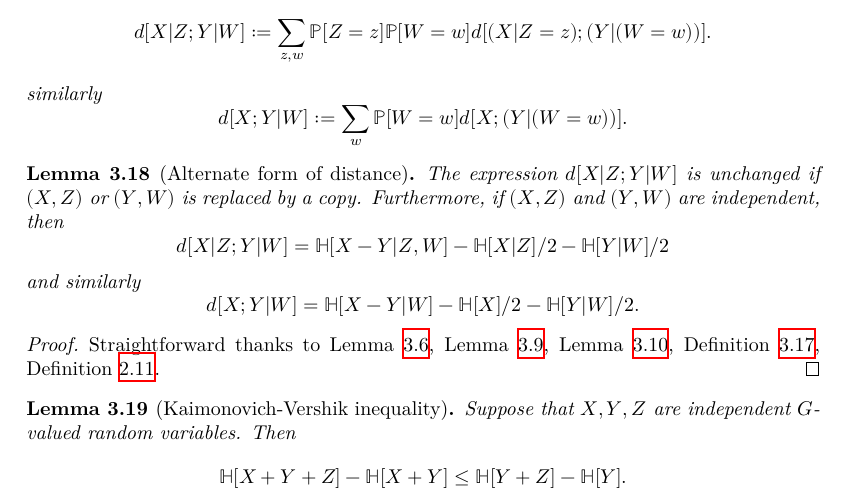
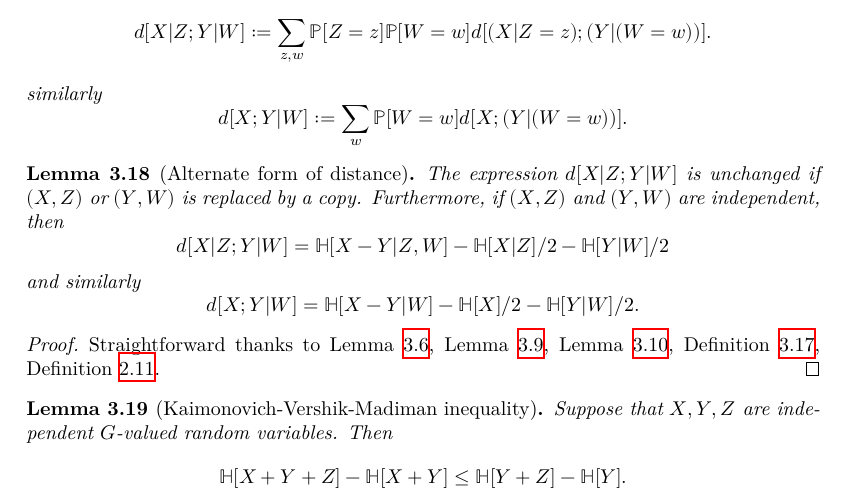
Before and after one commit to teorth/pfr, a LaTeX document (blueprint/src/print.tex, which reads blueprint/src/chapter/distance.tex): part of page 9 of 25, cut so that both start at the same text. Compiled offline with XeLaTeX.

Commit message:
add attribution to Madiman

```diff
--- a/blueprint/src/chapter/distance.tex
+++ b/blueprint/src/chapter/distance.tex
@@ -197,7 +197,7 @@ $$  d[X;Y | W] = \bbH[X-Y|W] - \bbH[X]/2 - \bbH[Y|W]/2.$$
 \begin{proof}\uses{copy-ent, ruz-copy, ruz-indep, cond-dist-def, conditional-entropy-def} Straightforward thanks to Lemma \ref{copy-ent}, Lemma \ref{ruz-copy}, Lemma \ref{ruz-indep}, Definition \ref{cond-dist-def}, Definition \ref{conditional-entropy-def}.
 \end{proof}
 
-\begin{lemma}[Kaimonovich-Vershik inequality]\label{kv}
+\begin{lemma}[Kaimonovich-Vershik-Madiman inequality]\label{kv}
   \lean{kaimonovich_vershik}\leanok
 Suppose that $X, Y, Z$ are independent $G$-valued random variables. Then
 \[
```
